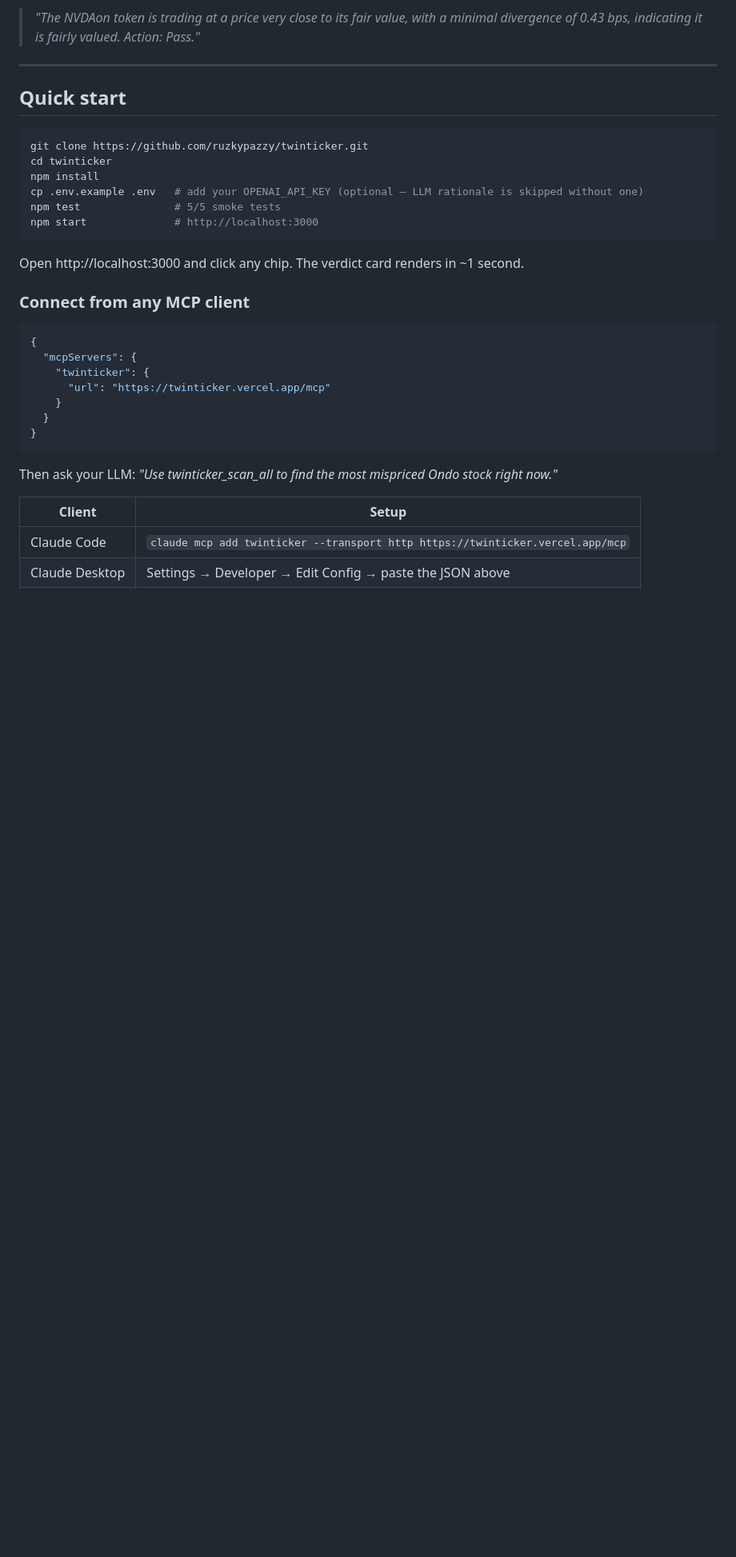
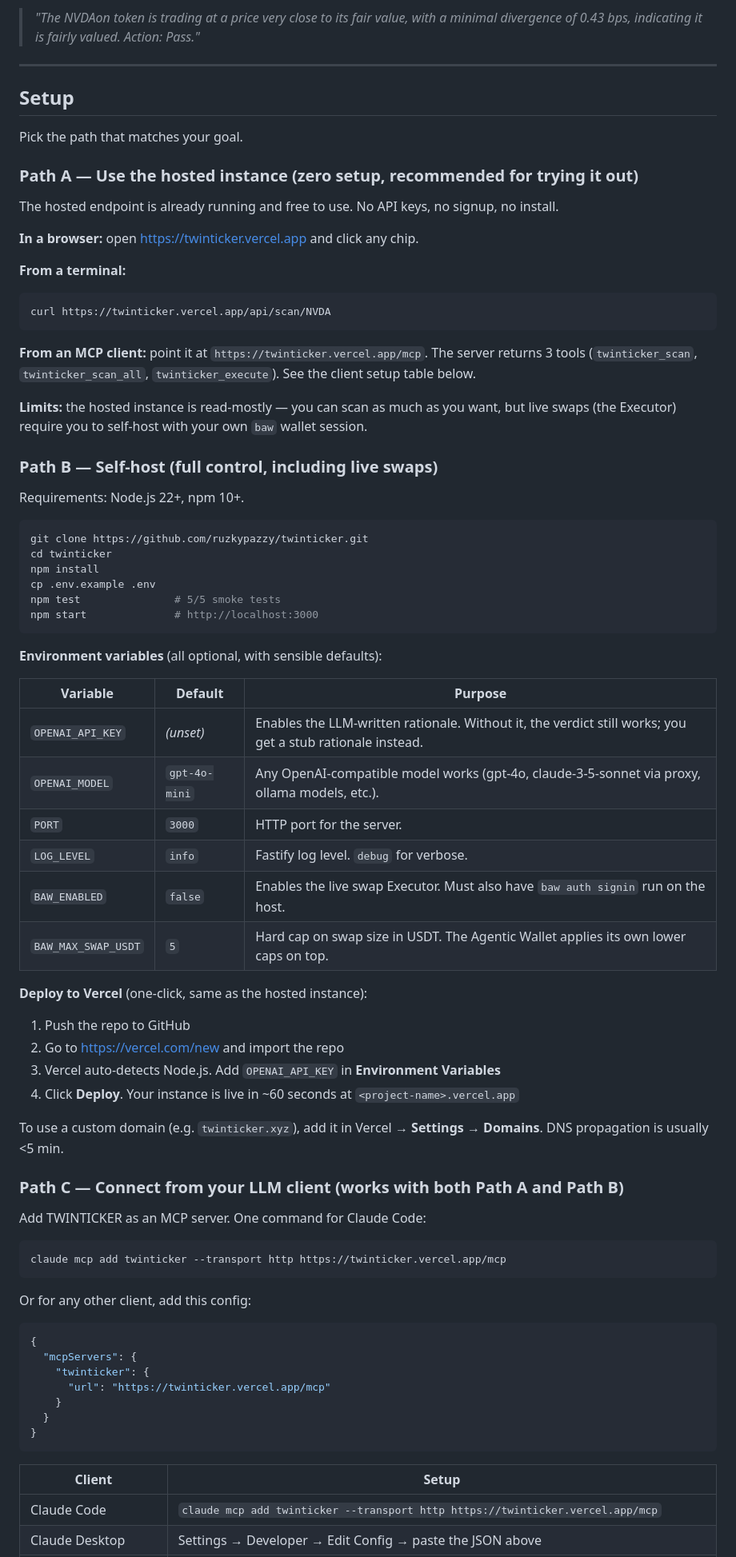
Before and after one commit to ruzkypazzy/twinticker, a Markdown page: README.md, the part around one of its changes. Shown at 80% size. Drawn GitHub-style; blank space fills up the shorter version.

Commit message:
docs: add comprehensive Setup section with all 4 setup paths
The README had Quick start + connect-from-client but was missing:
- Path A: Use the hosted instance (zero setup, recommended)
- Path B: Self-host with env var reference table + Vercel deploy steps
- Path C: Connect from LLM client (expanded with mcp-remote fallback
  for strict stdio clients like Claude Code that have streamable-HTTP
  issues)
- Path D: Fork and customize (which file to edit for which change)

The old Quick start and Connect sections were merged into Setup.
README is now 359 lines, well-structured, no hackathon framing.

````diff
--- a/README.md
+++ b/README.md
@@ -54,20 +54,67 @@ The demo page renders the full verdict card with: symbol, on-chain contract addr
 
 ---
 
-## Quick start
+## Setup
+
+Pick the path that matches your goal.
+
+### Path A — Use the hosted instance (zero setup, recommended for trying it out)
+
+The hosted endpoint is already running and free to use. No API keys, no signup, no install.
+
+**In a browser:** open https://twinticker.vercel.app and click any chip.
+
+**From a terminal:**
+```bash
+curl https://twinticker.vercel.app/api/scan/NVDA
+```
+
+**From an MCP client:** point it at `https://twinticker.vercel.app/mcp`. The server returns 3 tools (`twinticker_scan`, `twinticker_scan_all`, `twinticker_execute`). See the client setup table below.
+
+**Limits:** the hosted instance is read-mostly — you can scan as much as you want, but live swaps (the Executor) require you to self-host with your own `baw` wallet session.
+
+### Path B — Self-host (full control, including live swaps)
+
+Requirements: Node.js 22+, npm 10+.
 
 ```bash
 git clone https://github.com/ruzkypazzy/twinticker.git
 cd twinticker
 npm install
-cp .env.example .env   # add your OPENAI_API_KEY (optional — LLM rationale is skipped without one)
+cp .env.example .env
 npm test               # 5/5 smoke tests
 npm start              # http://localhost:3000
 ```
 
-Open http://localhost:3000 and click any chip. The verdict card renders in ~1 second.
+**Environment variables** (all optional, with sensible defaults):
 
-### Connect from any MCP client
+| Variable | Default | Purpose |
+|---|---|---|
+| `OPENAI_API_KEY` | _(unset)_ | Enables the LLM-written rationale. Without it, the verdict still works; you get a stub rationale instead. |
+| `OPENAI_MODEL` | `gpt-4o-mini` | Any OpenAI-compatible model works (gpt-4o, claude-3-5-sonnet via proxy, ollama models, etc.). |
+| `PORT` | `3000` | HTTP port for the server. |
+| `LOG_LEVEL` | `info` | Fastify log level. `debug` for verbose. |
+| `BAW_ENABLED` | `false` | Enables the live swap Executor. Must also have `baw auth signin` run on the host. |
+| `BAW_MAX_SWAP_USDT` | `5` | Hard cap on swap size in USDT. The Agentic Wallet applies its own lower caps on top. |
+
+**Deploy to Vercel** (one-click, same as the hosted instance):
+
+1. Push the repo to GitHub
+2. Go to https://vercel.com/new and import the repo
+3. Vercel auto-detects Node.js. Add `OPENAI_API_KEY` in **Environment Variables**
+4. Click **Deploy**. Your instance is live in ~60 seconds at `<project-name>.vercel.app`
+
+To use a custom domain (e.g. `twinticker.xyz`), add it in Vercel → **Settings** → **Domains**. DNS propagation is usually <5 min.
+
+### Path C — Connect from your LLM client (works with both Path A and Path B)
+
+Add TWINTICKER as an MCP server. One command for Claude Code:
+
+```bash
+claude mcp add twinticker --transport http https://twinticker.vercel.app/mcp
+```
+
+Or for any other client, add this config:
 
 ```json
 {
@@ -79,8 +126,6 @@ Open http://localhost:3000 and click any chip. The verdict card renders in ~1 se
 }
 ```
 
-Then ask your LLM: *"Use twinticker_scan_all to find the most mispriced Ondo stock right now."*
-
 | Client | Setup |
 |---|---|
 | Claude Code | `claude mcp add twinticker --transport http https://twinticker.vercel.app/mcp` |
````
Also changed, not shown: other parts of README.md (+28 -1 lines).
